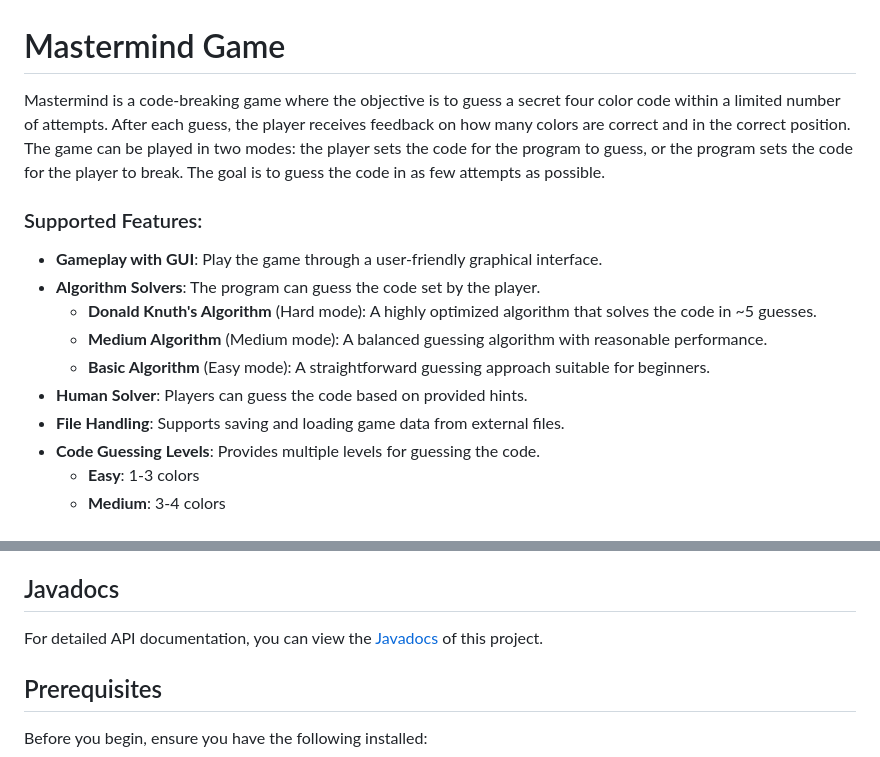
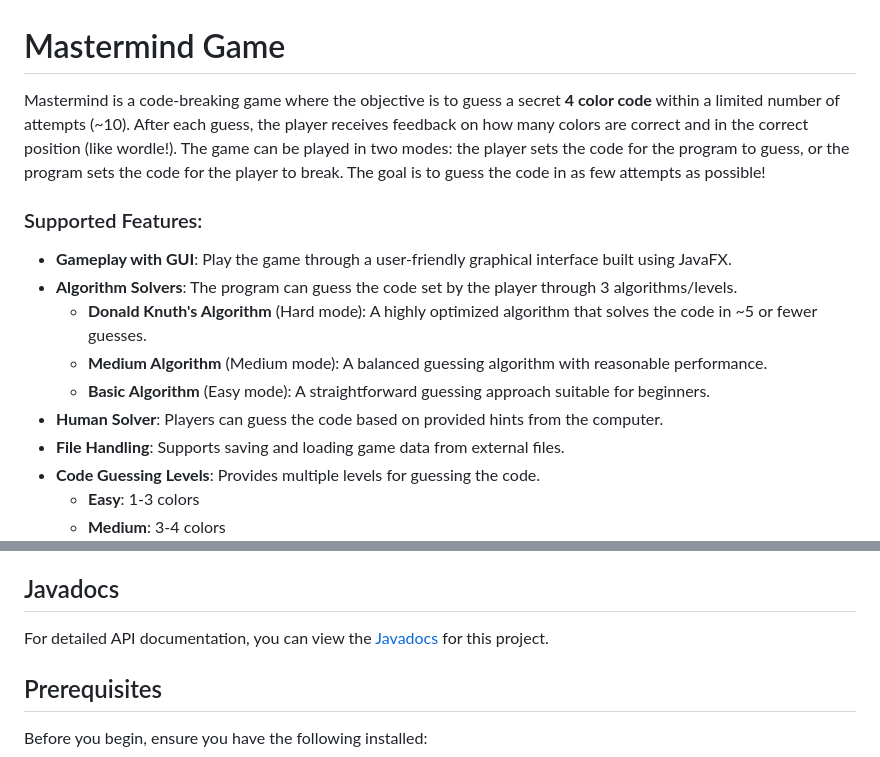
Before and after one commit to hayleyso/mastermind, a Markdown page: README.md, 2 parts joined by grey strips. Drawn GitHub-style.

Commit message:
updated description

```diff
--- a/README.md
+++ b/README.md
@@ -1,13 +1,13 @@
 # Mastermind Game
-Mastermind is a code-breaking game where the objective is to guess a secret four color code within a limited number of attempts. After each guess, the player receives feedback on how many colors are correct and in the correct position. The game can be played in two modes: the player sets the code for the program to guess, or the program sets the code for the player to break. The goal is to guess the code in as few attempts as possible.
+Mastermind is a code-breaking game where the objective is to guess a secret **4 color code** within a limited number of attempts (~10). After each guess, the player receives feedback on how many colors are correct and in the correct position (like wordle!). The game can be played in two modes: the player sets the code for the program to guess, or the program sets the code for the player to break. The goal is to guess the code in as few attempts as possible!
 
 ### Supported Features:
-- **Gameplay with GUI**: Play the game through a user-friendly graphical interface.
-- **Algorithm Solvers**: The program can guess the code set by the player.
-  - **Donald Knuth's Algorithm** (Hard mode): A highly optimized algorithm that solves the code in ~5 guesses.
+- **Gameplay with GUI**: Play the game through a user-friendly graphical interface built using JavaFX.
+- **Algorithm Solvers**: The program can guess the code set by the player through 3 algorithms/levels.
+  - **Donald Knuth's Algorithm** (Hard mode): A highly optimized algorithm that solves the code in ~5 or fewer guesses.
   - **Medium Algorithm** (Medium mode): A balanced guessing algorithm with reasonable performance.
   - **Basic Algorithm** (Easy mode): A straightforward guessing approach suitable for beginners.
-- **Human Solver**: Players can guess the code based on provided hints.
+- **Human Solver**: Players can guess the code based on provided hints from the computer.
 - **File Handling**: Supports saving and loading game data from external files.
 - **Code Guessing Levels**: Provides multiple levels for guessing the code.
     - **Easy**: 1-3 colors
@@ -22,7 +22,7 @@ Mastermind is a code-breaking game where the objective is to guess a secret four
 - **New Game**: Enables players to start a new game with a different mode or level, providing variety in gameplay.
 
 ## Javadocs
-For detailed API documentation, you can view the [Javadocs](https://hayleyso.github.io/mastermind/) of this project.
+For detailed API documentation, you can view the [Javadocs](https://hayleyso.github.io/mastermind/) for this project.
 
 ## Prerequisites
 Before you begin, ensure you have the following installed:
```
